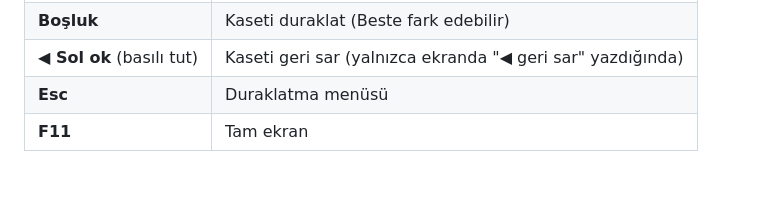
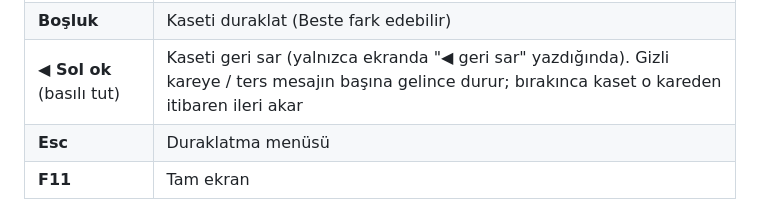
Before and after one commit to kartal1d/zxd, a Markdown page: README.md, the part around the change. Rendered like a GitHub page; blank space fills up the shorter version.

Commit message:
Geri sarma gizli kareye / ters mesaja kadar sarar, bırakınca o kareden ileri akar; yeni klavye [exe] [apk]
- Basılı tutunca son ~10 sn içinde en yakın gizli kare ya da ters mesajın
  başında durur, daha geri gitmez.
- Bırakınca canlı ana zıplamaz: tamponlanmış kareler, sesler ve altyazılar
  o kareden itibaren normal hızda oynar, sonra kaset kaldığı yerden sürer.
- Gizli kare bir kez sayılır, senaryo olayları tekrar çalışmaz.
- Oyun içi klavye: kareye yakın yuvarlak tuşlar, yanlarda büyük
  123/ŞIKLAR ve SİL/GÖNDER.

Co-Authored-By: Claude Opus 5.5 <noreply@anthropic.com>
Claude-Session: https://claude.ai/code/session_011XQ1zL6FxNDFsgXHSYsuuB

```diff
--- a/README.md
+++ b/README.md
@@ -49,7 +49,7 @@ Kulaklıkla ve karanlıkta oynaman önerilir. Oyun akıcı çalışsın diye her
 | **F** | Televizyona odaklan / geri çekil (kaset oynarken kilitli) |
 | **W A S D**, **Shift**, **Q** | 3. kasetten sonra: yürü, koş, el feneri |
 | **Boşluk** | Kaseti duraklat (Beste fark edebilir) |
-| **◀ Sol ok** (basılı tut) | Kaseti geri sar (yalnızca ekranda "◀ geri sar" yazdığında) |
+| **◀ Sol ok** (basılı tut) | Kaseti geri sar (yalnızca ekranda "◀ geri sar" yazdığında). Gizli kareye / ters mesajın başına gelince durur; bırakınca kaset o kareden itibaren ileri akar |
 | **Esc** | Duraklatma menüsü |
 | **F11** | Tam ekran |
 
```
